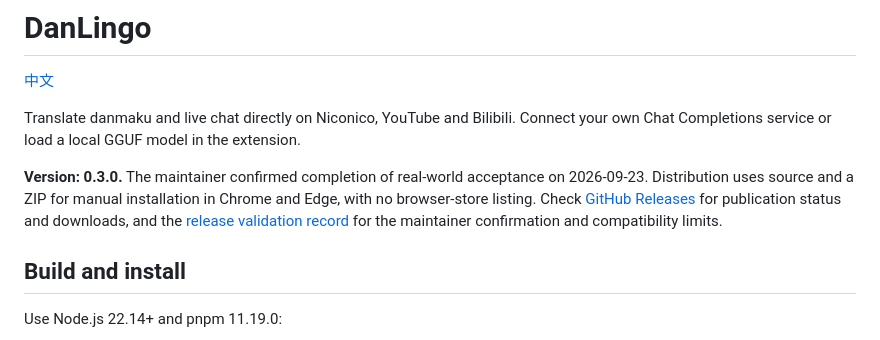
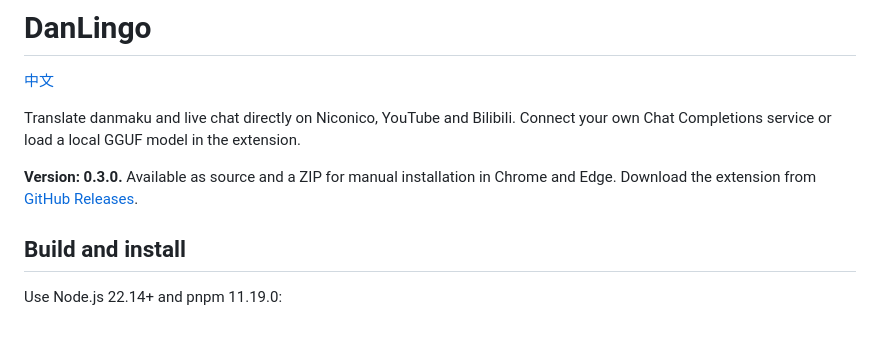
Before and after one commit to RenaKana/DanLingo, a Markdown page: README.en.md, the part around the change. Rendered like a GitHub page.

```diff
--- a/README.en.md
+++ b/README.en.md
@@ -4,7 +4,7 @@
 
 Translate danmaku and live chat directly on Niconico, YouTube and Bilibili. Connect your own Chat Completions service or load a local GGUF model in the extension.
 
-**Version: 0.3.0.** The maintainer confirmed completion of real-world acceptance on 2026-09-23. Distribution uses source and a ZIP for manual installation in Chrome and Edge, with no browser-store listing. Check [GitHub Releases](https://github.com/dabao12123/DanLingo/releases) for publication status and downloads, and the [release validation record](docs/RELEASE_VALIDATION.md) for the maintainer confirmation and compatibility limits.
+**Version: 0.3.0.** Available as source and a ZIP for manual installation in Chrome and Edge. Download the extension from [GitHub Releases](https://github.com/dabao12123/DanLingo/releases).
 
 ## Build and install
 
```
Also changed, not shown: README.md (+1 -3 lines).
